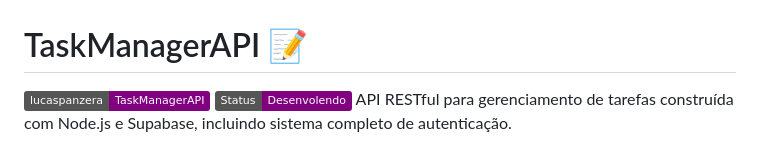
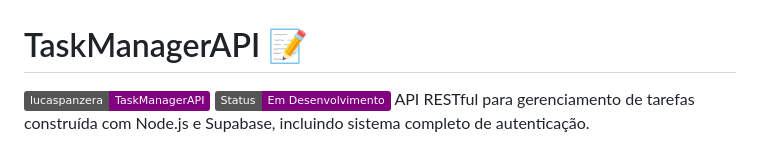
Before and after one commit to lucaspanzera1/TaskManagerAPI, a Markdown page: README.md, the part around the change. GitHub-like rendering; badges without logos.

Commit message:
Atualizar o README.md

```diff
--- a/README.md
+++ b/README.md
@@ -1,5 +1,5 @@
 # TaskManagerAPI 📝
-![License](https://img.shields.io/badge/lucaspanzera-TaskManagerAPI-purple) ![Badge em Desenvolvimento](https://img.shields.io/badge/Status-Desenvolendo-purple)</br>
+![License](https://img.shields.io/badge/lucaspanzera-TaskManagerAPI-purple) ![Badge em Desenvolvimento](https://img.shields.io/badge/Status-Em%20Desenvolvimento-purple)</br>
 API RESTful para gerenciamento de tarefas construída com Node.js e Supabase, incluindo sistema completo de autenticação.
 
 ![TaskManagerAPI](frontend/img/header.png)
```
